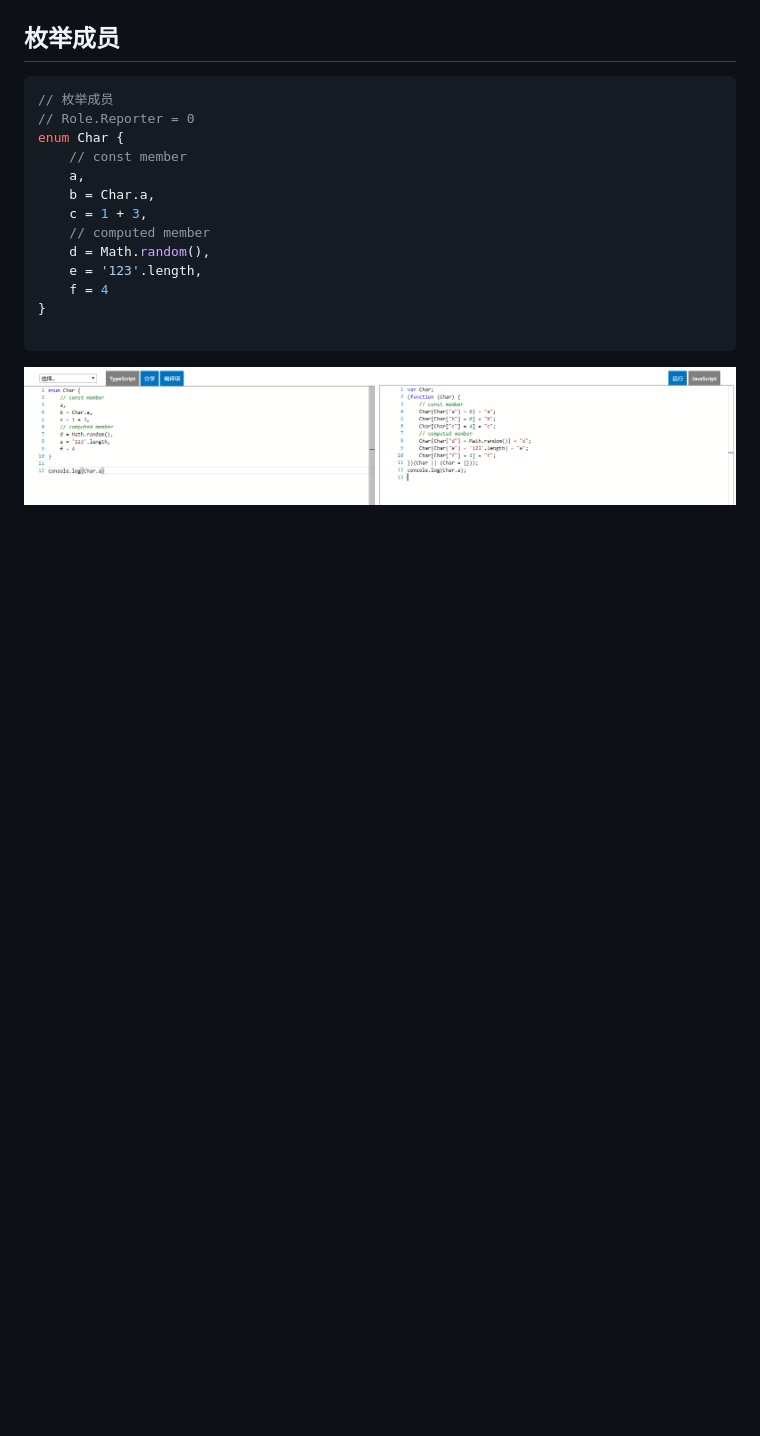
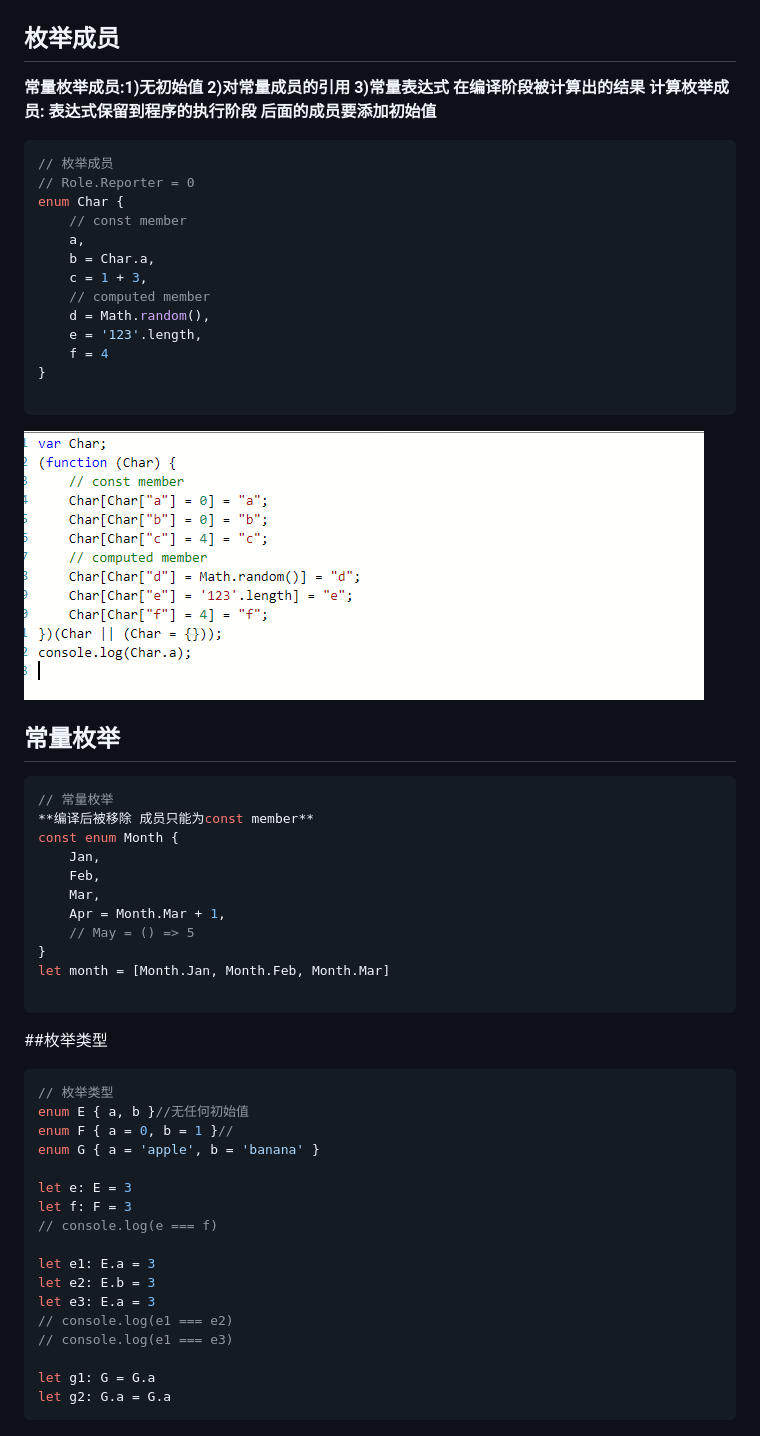
Before and after one commit to lijinhai255/TypeScripe-action, a Markdown page: TypeScripe文档/基础篇/3枚举类型.md, the part around the change printed below. GitHub-like rendering; pictures changed too: image/2019-09-02_170418.png; blank space fills up the shorter version.

````diff
--- a/TypeScripe文档/基础篇/3枚举类型.md
+++ b/TypeScripe文档/基础篇/3枚举类型.md
@@ -38,6 +68,8 @@ enum Answer {
 ![GitHub Logo](../../image/2019-09-02_165641.png)
 
 ## 枚举成员
+**常量枚举成员:1)无初始值 2)对常量成员的引用 3)常量表达式 在编译阶段被计算出的结果
+计算枚举成员: 表达式保留到程序的执行阶段 后面的成员要添加初始值**
 
 ```JavaScript
 // 枚举成员
@@ -56,3 +88,41 @@ enum Char {
 ```
 
 ![枚举成员](../../image/2019-09-02_170418.png)
+
+## 常量枚举
+
+```javaScript
+// 常量枚举
+**编译后被移除 成员只能为const member**
+const enum Month {
+    Jan,
+    Feb,
+    Mar,
+    Apr = Month.Mar + 1,
+    // May = () => 5
+}
+let month = [Month.Jan, Month.Feb, Month.Mar]
+
+```
+
+##枚举类型
+
+```JavaScript
+// 枚举类型
+enum E { a, b }//无任何初始值
+enum F { a = 0, b = 1 }//
+enum G { a = 'apple', b = 'banana' }
+
+let e: E = 3
+let f: F = 3
+// console.log(e === f)
+
+let e1: E.a = 3
+let e2: E.b = 3
+let e3: E.a = 3
+// console.log(e1 === e2)
+// console.log(e1 === e3)
+
+let g1: G = G.a
+let g2: G.a = G.a
+```
````
Also changed, not shown: other parts of TypeScripe文档/基础篇/3枚举类型.md (+31 -1 lines), TypeScripe文档/基础篇/接口.md (added, +14 -0 lines), TypeScripe文档/基础篇/4定义接口.md (added), image/2019-09-02_172927.png (added), image/2019-09-02_173325.png (added), image/2019-09-02_181302.png (added), image/2019-09-02_181448.png (added), 1 other file.
